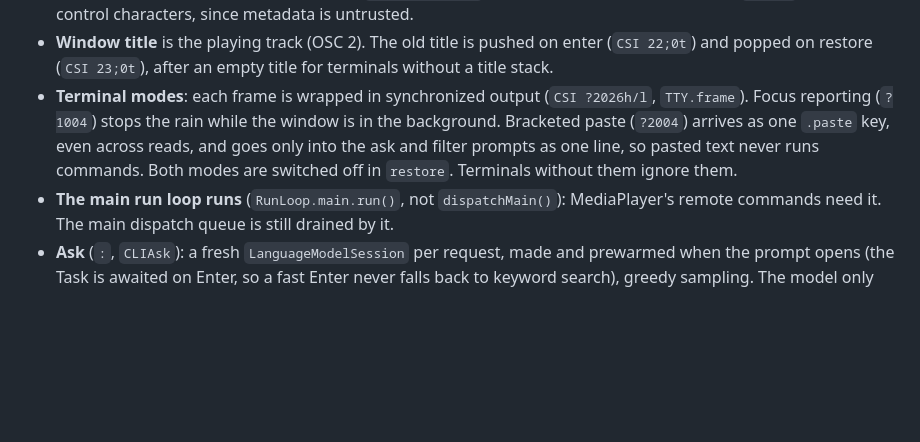
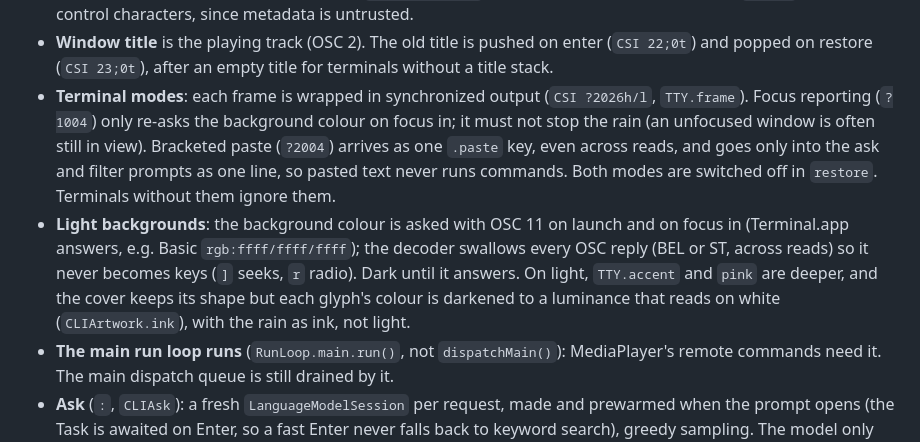
Before and after one commit to andrew-snape/Reprise-Terminal, a Markdown page: CLAUDE.md, the part around the change. Rendered like a GitHub page; blank space fills up the shorter version.

```diff
--- a/CLAUDE.md
+++ b/CLAUDE.md
@@ -99,10 +99,16 @@ Sources/reprise/
   (`CSI 22;0t`) and popped on restore (`CSI 23;0t`), after an empty title for terminals
   without a title stack.
 - **Terminal modes**: each frame is wrapped in synchronized output (`CSI ?2026h/l`,
-  `TTY.frame`). Focus reporting (`?1004`) stops the rain while the window is in the
-  background. Bracketed paste (`?2004`) arrives as one `.paste` key, even across reads, and
+  `TTY.frame`). Focus reporting (`?1004`) only re-asks the background colour on focus
+  in; it must not stop the rain (an unfocused window is often still in view). Bracketed paste (`?2004`) arrives as one `.paste` key, even across reads, and
   goes only into the ask and filter prompts as one line, so pasted text never runs commands.
   Both modes are switched off in `restore`. Terminals without them ignore them.
+- **Light backgrounds**: the background colour is asked with OSC 11 on launch and on
+  focus in (Terminal.app answers, e.g. Basic `rgb:ffff/ffff/ffff`); the decoder swallows
+  every OSC reply (BEL or ST, across reads) so it never becomes keys (`]` seeks, `r` radio).
+  Dark until it answers. On light, `TTY.accent` and `pink` are deeper, and the cover keeps
+  its shape but each glyph's colour is darkened to a luminance that reads on white
+  (`CLIArtwork.ink`), with the rain as ink, not light.
 - **The main run loop runs** (`RunLoop.main.run()`, not `dispatchMain()`): MediaPlayer's
   remote commands need it. The main dispatch queue is still drained by it.
 - **Ask** (`:`, `CLIAsk`): a fresh `LanguageModelSession` per request, made and prewarmed
```
Also changed, not shown: PLAN.md (+2 -2 lines), README.md (+6 -0 lines), docs/browse-light.png (added), docs/now-playing-light.png (added), 3 other files.
